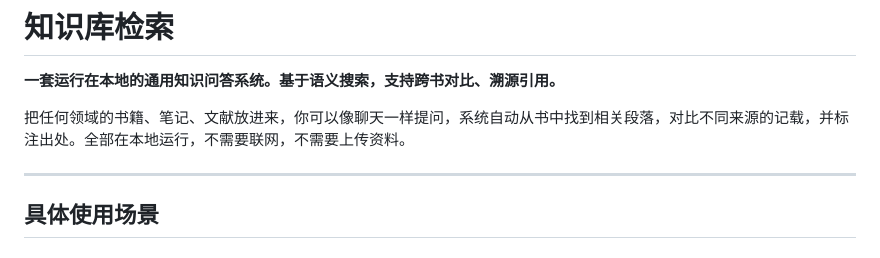
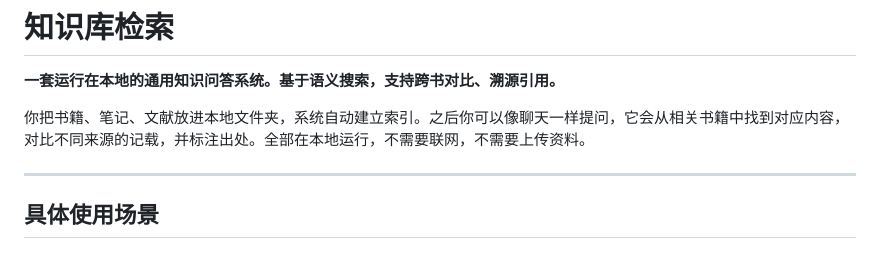
Before and after one commit to shuang-ruo-qiu-bai/local-knowledge-search, a Markdown page: README.md, the part around the change. Rendered like a GitHub page.

Commit message:
docs: concise and serious intro

```diff
--- a/README.md
+++ b/README.md
@@ -2,7 +2,7 @@
 
 **一套运行在本地的通用知识问答系统。基于语义搜索，支持跨书对比、溯源引用。**
 
-把任何领域的书籍、笔记、文献放进来，你可以像聊天一样提问，系统自动从书中找到相关段落，对比不同来源的记载，并标注出处。全部在本地运行，不需要联网，不需要上传资料。
+你把书籍、笔记、文献放进本地文件夹，系统自动建立索引。之后你可以像聊天一样提问，它会从相关书籍中找到对应内容，对比不同来源的记载，并标注出处。全部在本地运行，不需要联网，不需要上传资料。
 
 ---
 ## 具体使用场景
```
